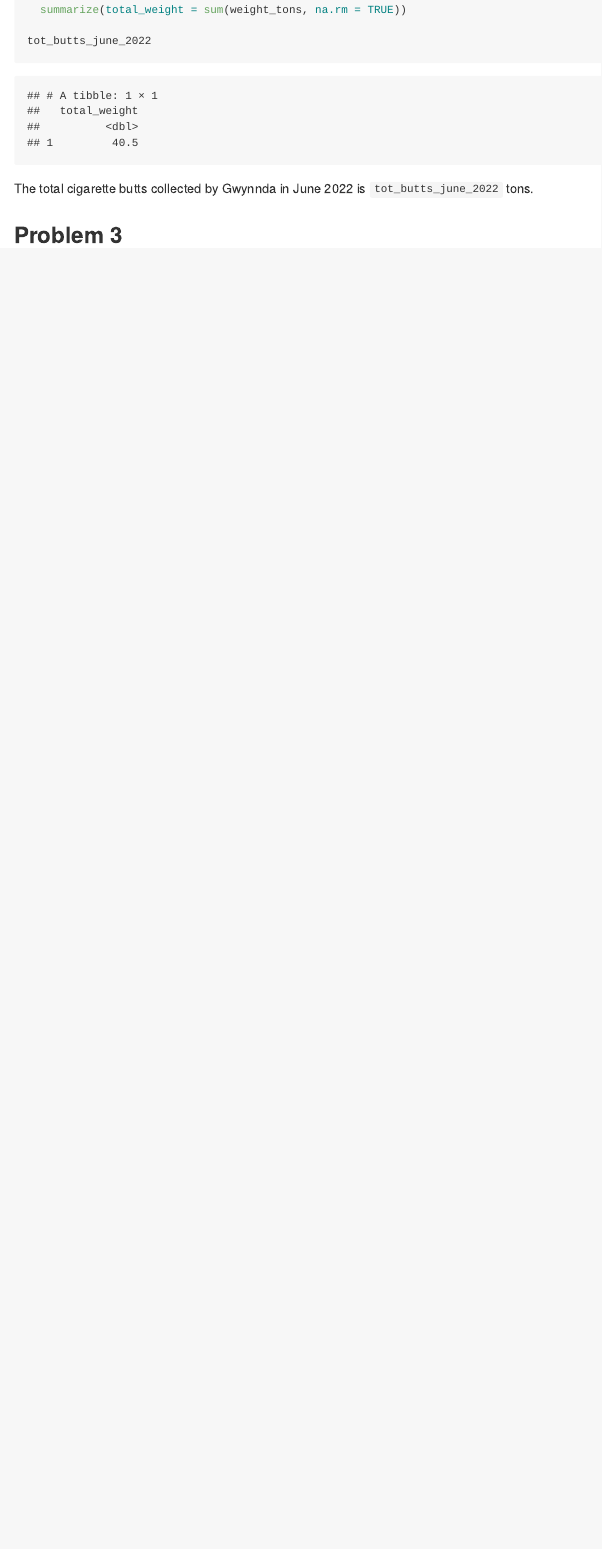
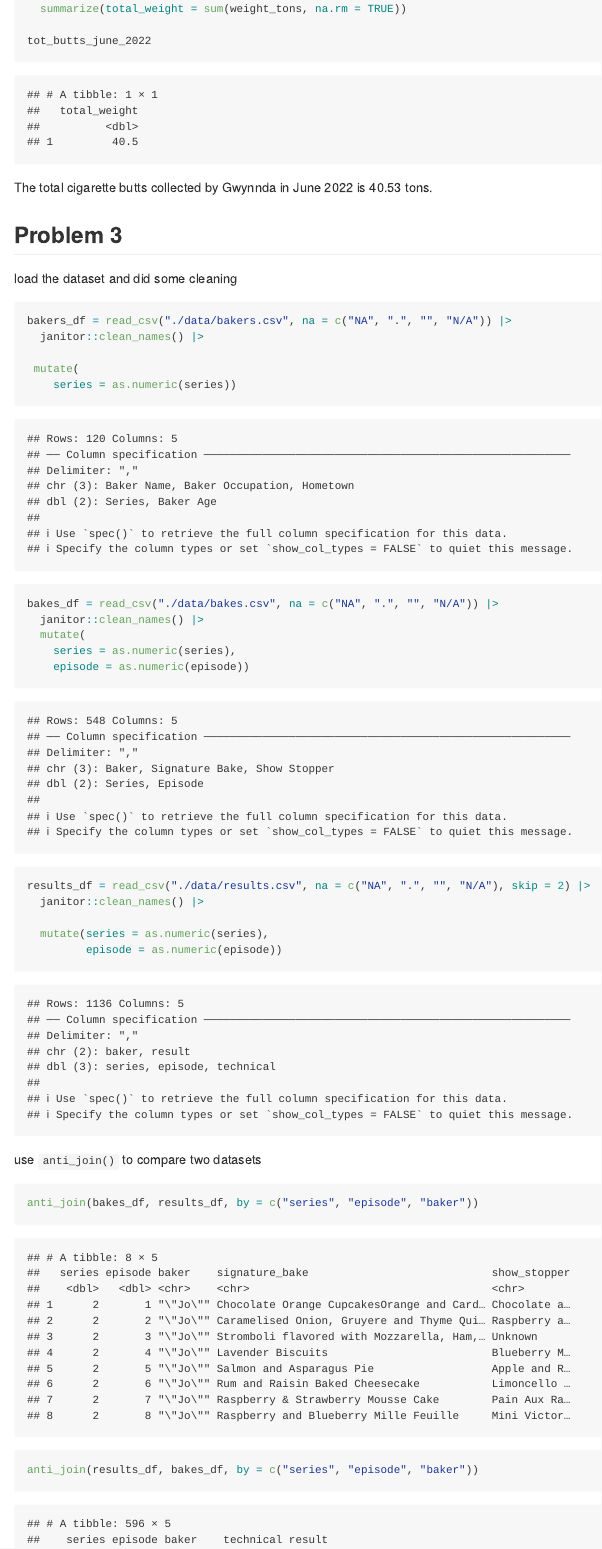
Before and after one commit to andy-mingyin/p8105_hw2_aw3693, an R Markdown document (homework_2.Rmd): the page in a window 1100 px wide, from 3380 px down before the commit and from 3630 px down after it, so that both start at the same text. Rendered offline with R 4.5, knitr and Pandoc, with nearby package versions; long lines of code are wrapped; column names are cleaned by a stand-in for the janitor package.

Commit message:
upload the dataset, do the cleaning of the dataset, and compare bakes and results dataset

````diff
--- a/homework_2.Rmd
+++ b/homework_2.Rmd
@@ -78,6 +78,32 @@ tot_butts_june_2022=
 
 tot_butts_june_2022
 ```
-The total cigarette butts collected by Gwynnda in June 2022 is `tot_butts_june_2022` tons.
+The total cigarette butts collected by Gwynnda in June 2022 is `r tot_butts_june_2022` tons.
 
 ## Problem 3
+load the dataset and did some cleaning
+```{r}
+bakers_df = read_csv("./data/bakers.csv", na = c("NA", ".", "", "N/A")) |>
+  janitor::clean_names() |>
+
+ mutate(
+    series = as.numeric(series))
+
+bakes_df = read_csv("./data/bakes.csv", na = c("NA", ".", "", "N/A")) |>
+  janitor::clean_names() |>
+  mutate(
+    series = as.numeric(series),
+    episode = as.numeric(episode))
+
+results_df = read_csv("./data/results.csv", na = c("NA", ".", "", "N/A"), skip = 2) |>
+  janitor::clean_names() |>
+
+  mutate(series = as.numeric(series),
+         episode = as.numeric(episode))
+
+```
+use `anti_join()` to compare two datasets
+
+```{r}
+anti_join(bakes_df, results_df, by = c("series", "episode", "baker"))
+anti_join(results_df, bakes_df, by = c("series", "episode", "baker"))
````
Also changed, not shown: README.md, homework_2.md, ~$202409 Trash Wheel Collection Data.xlsx (deleted), homework_2.Rmd (13 more changed lines), 2 other files.
